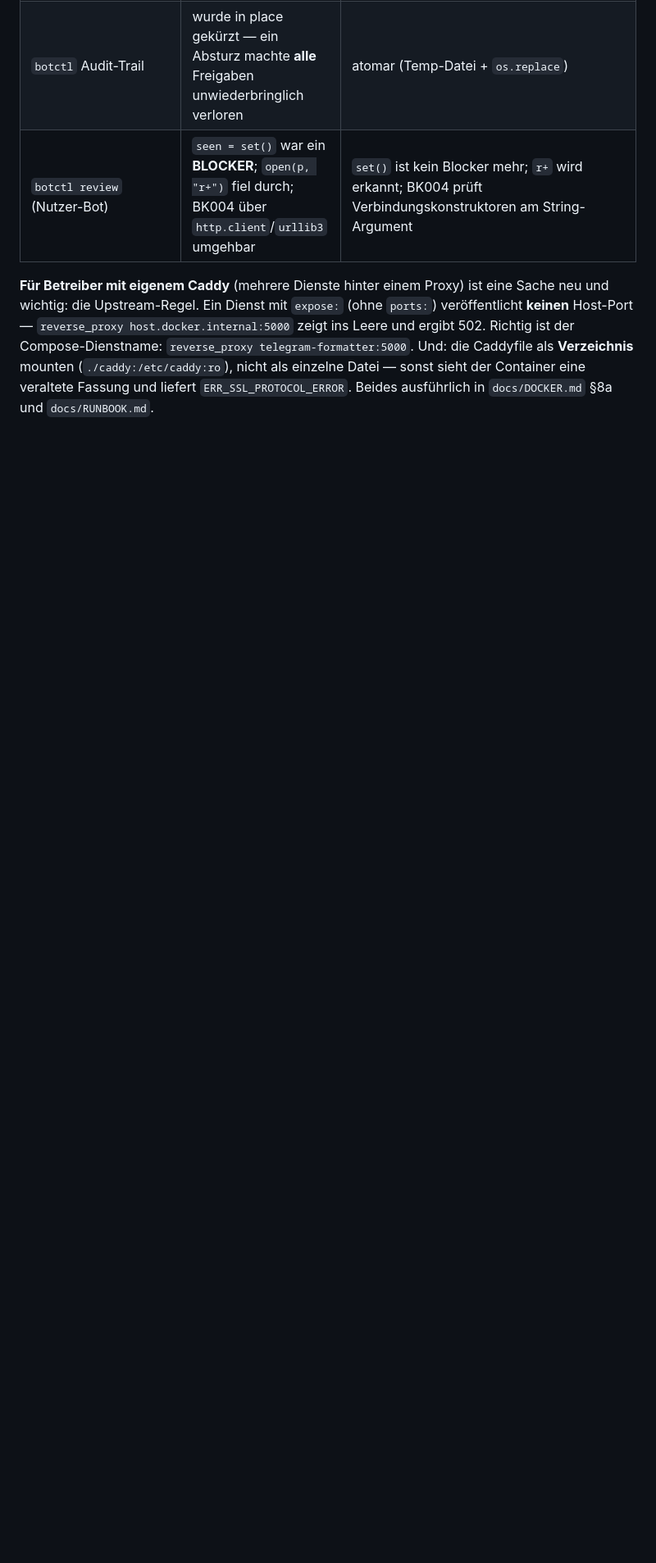
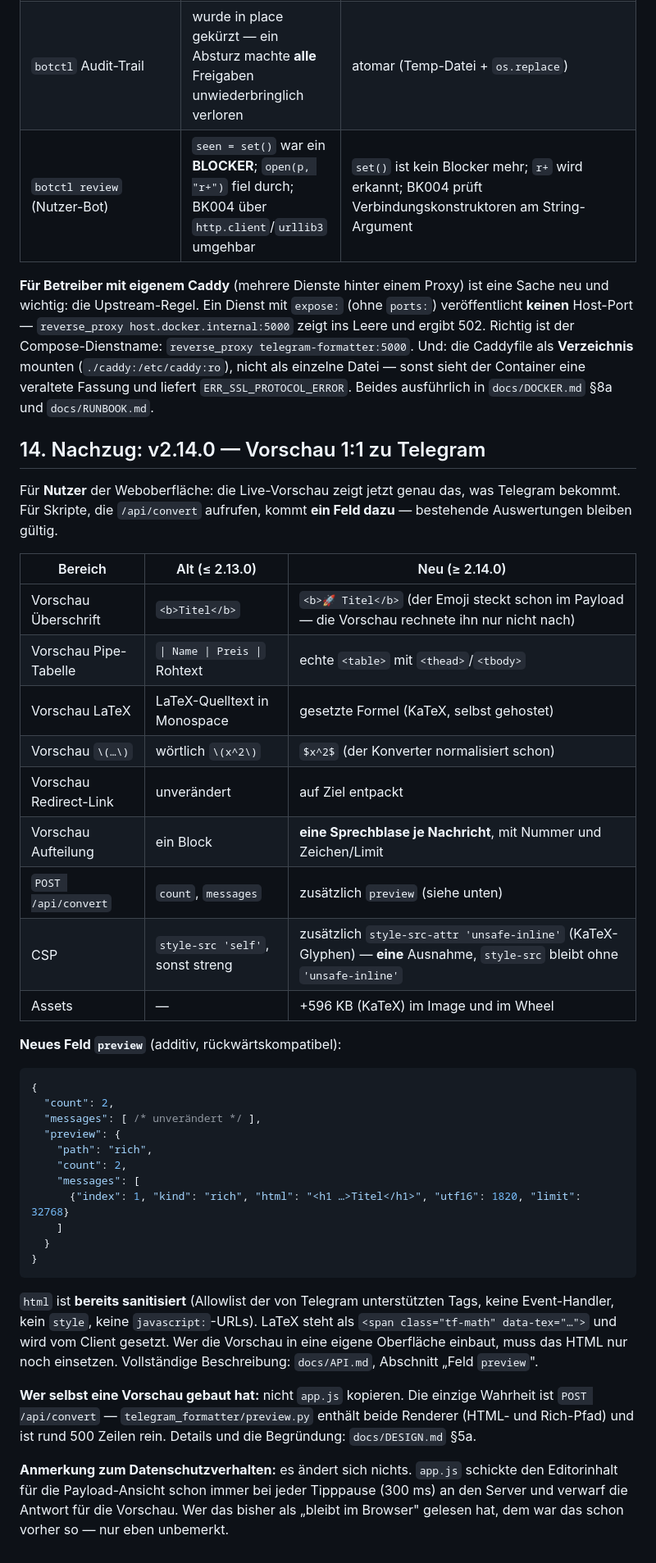
Before and after one commit to Kryschuuu/telegram-formatter, a Markdown page: MIGRATION.md, the part around the change. Shown at 82% size. GitHub-like rendering; blank space fills up the shorter version.

Commit message:
docs: v2.14.0 in MIGRATION, README-Baum und Feature-Liste
MIGRATION §14: die Tabelle Alt/Neu fuer die beobachtbaren Unterschiede, das
neue Feld 'preview' mit Beispiel, und der Hinweis fuer alle, die selbst eine
Vorschau gebaut haben — nicht app.js kopieren, sondern die einzige Wahrheit
(POST /api/convert bzw. preview.py) nehmen.

Ebenfalls dort festgehalten: am Datenschutzverhalten aendert sich nichts. app.js
schickte den Editorinhalt fuer die Payload-Ansicht schon immer bei jeder
Tipppause an den Server und verwarf die Antwort fuer die Vorschau. Wer das als
'bleibt im Browser' gelesen hat, dem war das schon vorher so — nur unbemerkt.

README: preview.py und static/katex/ im Verzeichnisbaum, die
Formel-Renderer-Variante an vendor-katex.sh verlinkt, und die Vorschau in der
Feature-Liste als das benannt, was sie jetzt ist.

````diff
--- a/MIGRATION.md
+++ b/MIGRATION.md
@@ -285,3 +285,55 @@ als **Verzeichnis** mounten (`./caddy:/etc/caddy:ro`), nicht als einzelne Datei
 sonst sieht der Container eine veraltete Fassung und liefert
 `ERR_SSL_PROTOCOL_ERROR`. Beides ausführlich in `docs/DOCKER.md` §8a und
 `docs/RUNBOOK.md`.
+
+## 14. Nachzug: v2.14.0 — Vorschau 1:1 zu Telegram
+
+Für **Nutzer** der Weboberfläche: die Live-Vorschau zeigt jetzt genau das, was
+Telegram bekommt. Für Skripte, die `/api/convert` aufrufen, kommt **ein Feld
+dazu** — bestehende Auswertungen bleiben gültig.
+
+| Bereich | Alt (≤ 2.13.0) | Neu (≥ 2.14.0) |
+|---|---|---|
+| Vorschau Überschrift | `<b>Titel</b>` | `<b>🚀 Titel</b>` (der Emoji steckt schon im Payload — die Vorschau rechnete ihn nur nicht nach) |
+| Vorschau Pipe-Tabelle | `\| Name \| Preis \|` Rohtext | echte `<table>` mit `<thead>`/`<tbody>` |
+| Vorschau LaTeX | LaTeX-Quelltext in Monospace | gesetzte Formel (KaTeX, selbst gehostet) |
+| Vorschau `\(…\)` | wörtlich `\(x^2\)` | `$x^2$` (der Konverter normalisiert schon) |
+| Vorschau Redirect-Link | unverändert | auf Ziel entpackt |
+| Vorschau Aufteilung | ein Block | **eine Sprechblase je Nachricht**, mit Nummer und Zeichen/Limit |
+| `POST /api/convert` | `count`, `messages` | zusätzlich `preview` (siehe unten) |
+| CSP | `style-src 'self'`, sonst streng | zusätzlich `style-src-attr 'unsafe-inline'` (KaTeX-Glyphen) — **eine** Ausnahme, `style-src` bleibt ohne `'unsafe-inline'` |
+| Assets | — | +596 KB (KaTeX) im Image und im Wheel |
+
+**Neues Feld `preview`** (additiv, rückwärtskompatibel):
+
+```json
+{
+  "count": 2,
+  "messages": [ /* unverändert */ ],
+  "preview": {
+    "path": "rich",
+    "count": 2,
+    "messages": [
+      {"index": 1, "kind": "rich", "html": "<h1 …>Titel</h1>", "utf16": 1820, "limit": 32768}
+    ]
+  }
+}
+```
+
+`html` ist **bereits sanitisiert** (Allowlist der von Telegram unterstützten
+Tags, keine Event-Handler, kein `style`, keine `javascript:`-URLs). LaTeX
+steht als `<span class="tf-math" data-tex="…">` und wird vom Client gesetzt.
+Wer die Vorschau in eine eigene Oberfläche einbaut, muss das HTML nur noch
+einsetzen. Vollständige Beschreibung: `docs/API.md`, Abschnitt „Feld
+`preview`".
+
+**Wer selbst eine Vorschau gebaut hat:** nicht `app.js` kopieren. Die
+einzige Wahrheit ist `POST /api/convert` — `telegram_formatter/preview.py`
+enthält beide Renderer (HTML- und Rich-Pfad) und ist rund 500 Zeilen rein.
+Details und die Begründung: `docs/DESIGN.md` §5a.
+
+**Anmerkung zum Datenschutzverhalten:** es ändert sich nichts. `app.js`
+schickte den Editorinhalt für die Payload-Ansicht schon immer bei jeder
+Tipppause (300 ms) an den Server und verwarf die Antwort für die Vorschau.
+Wer das bisher als „bleibt im Browser" gelesen hat, dem war das schon vorher
+so — nur eben unbemerkt.
````
Also changed, not shown: README.md (+8 -2 lines).
